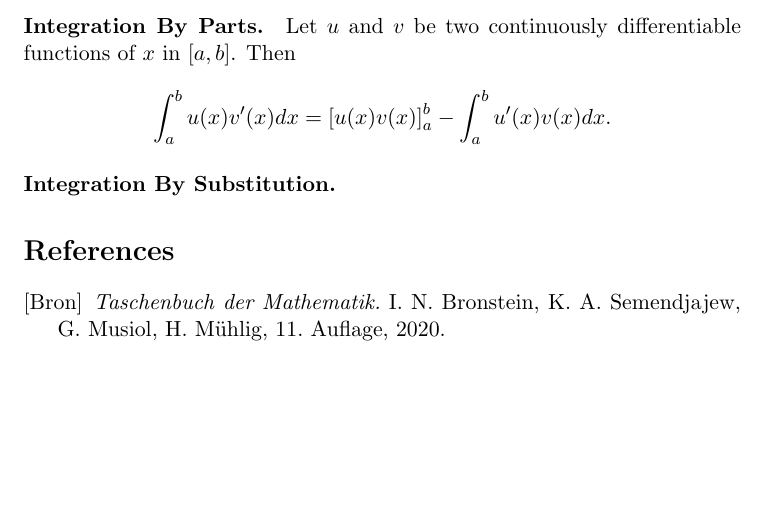
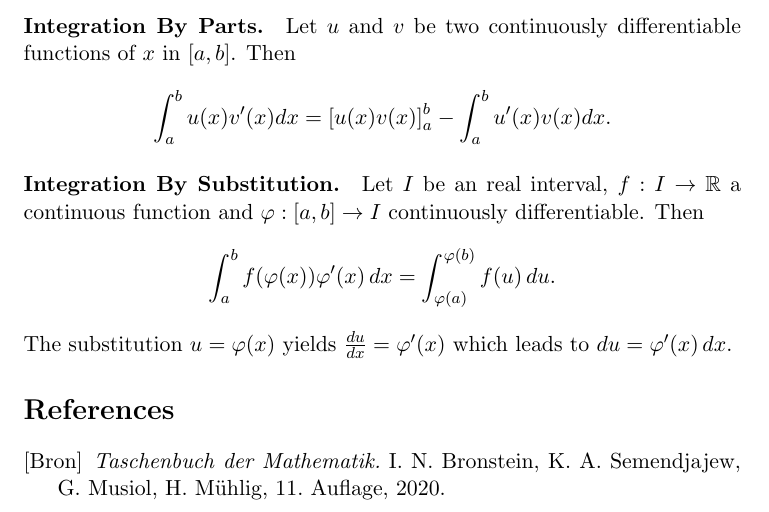
Before and after one commit to JoshuaSimon/University-Projects, a LaTeX document (Formelsammlung/formelsammlung.tex): part of page 3 of 3, cut so that both start at the same text, the shorter picture padded with empty space. Compiled offline with pdfLaTeX.

Commit message:
Added formulas.

```diff
--- a/Formelsammlung/formelsammlung.tex
+++ b/Formelsammlung/formelsammlung.tex
@@ -108,7 +108,11 @@ Let  $f$ be a real-valued function on a closed interval $[a,b]$ and $F$ an antid
    \int_{a}^{b} u(x)v'(x) dx = \left[ u(x)v(x) \right]_a^b - \int_{a}^{b} u'(x)v(x) dx.
 \end{gather*}
 
-\paragraph{Integration By Substitution.}
+\paragraph{Integration By Substitution.} Let $I$ be an real interval, $f: I \rightarrow \mathbb{R}$ a continuous function and $\varphi: [a,b] \rightarrow I$ continuously differentiable. Then
+\begin{gather*}
+    \int _{a}^{b}f(\varphi (x))\varphi '(x)\,dx=\int _{\varphi (a)}^{\varphi (b)}f(u)\,du.
+\end{gather*}
+The substitution $u = \varphi(x)$ yields ${\frac {du}{dx}}=\varphi '(x)$ which leads to $du=\varphi '(x) \,dx$.
 
 
 
```
Also changed, not shown: Formelsammlung/formelsammlung.pdf, 3 other files.
